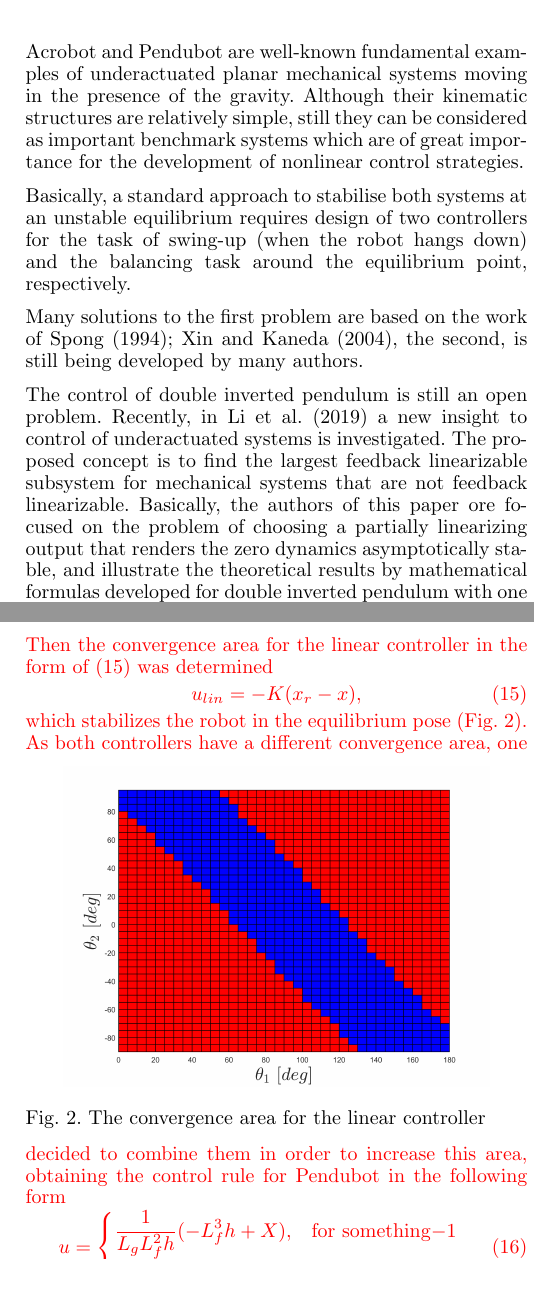
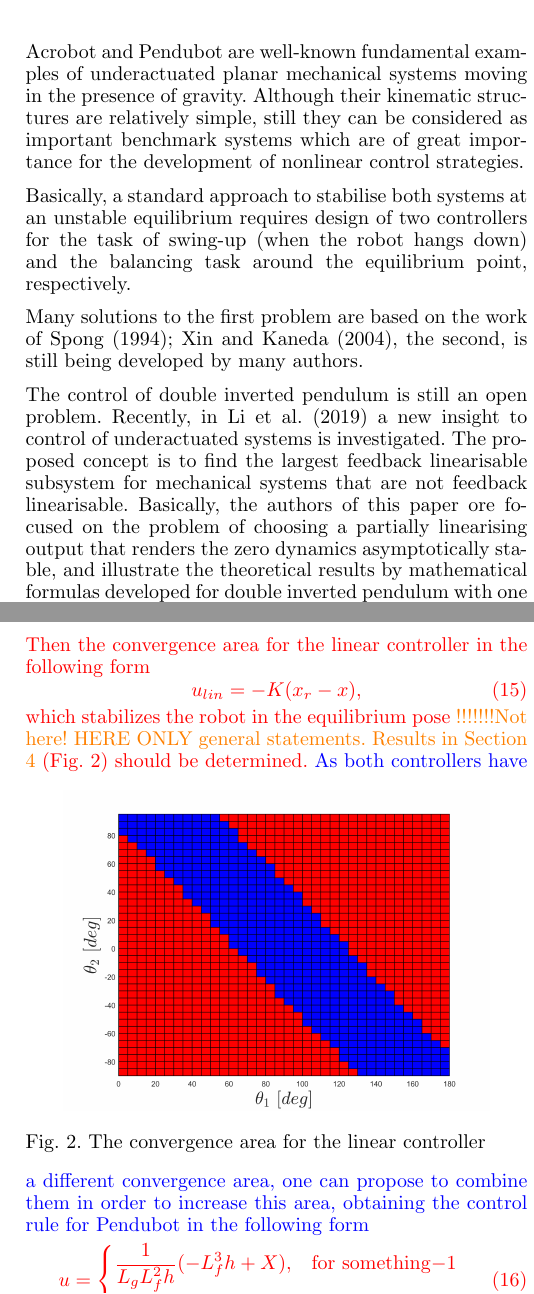
Before and after one commit to ppparulski/IFAC_2020, a LaTeX document (ifacconf.tex): two parts of the columns of pages 1 and 3 of 6, joined at a grey line, cut so that both start at the same text. Compiled offline with pdfLaTeX; the source files are stored in an older character set and shown here as Unicode.

Commit message:
Proposition of changes.

```diff
--- a/ifacconf.tex
+++ b/ifacconf.tex
@@ -82,13 +82,13 @@
 
 \section{Introduction}
 
-Acrobot and Pendubot are well-known fundamental examples of underactuated planar mechanical systems moving in the presence of the gravity. Although their kinematic structures are relatively simple, still they can be considered as important benchmark systems which are of great importance for the development of nonlinear control strategies.
+Acrobot and Pendubot are well-known fundamental examples of underactuated planar mechanical systems moving in the presence of gravity. Although their kinematic structures are relatively simple, still they can be considered as important benchmark systems which are of great importance for the development of nonlinear control strategies.
 
 Basically, a standard approach to stabilise both systems at an unstable equilibrium requires design of two controllers for the task of swing-up (when the robot hangs down) and the balancing task around the equilibrium point, respectively.
 
 Many solutions to the first problem are based on the work of \cite{Spong_partial, xin_swing_new}, the second, is still being developed by many authors.
 
-The control of double inverted pendulum is still an open problem. Recently, in \cite{Respondek_2019} a new insight to control of underactuated systems is investigated. The proposed concept is to find the largest feedback linearizable subsystem for mechanical systems that are not feedback linearizable. Basically, the authors of this paper ore focused on the problem of choosing a partially linearizing output that renders the zero dynamics asymptotically stable,
+The control of double inverted pendulum is still an open problem. Recently, in \cite{Respondek_2019} a new insight to control of underactuated systems is investigated. The proposed concept is to find the largest feedback linearisable subsystem for mechanical systems that are not feedback linearisable. Basically, the authors of this paper ore focused on the problem of choosing a partially linearising output that renders the zero dynamics asymptotically stable,
 and illustrate the theoretical results by mathematical formulas developed for double inverted pendulum with one actuator (Acrobot and Pendubot). However, no attempt is done  to use the discussed concept to design a controller for these benchmark systems. Hence, any simulation or experimental verification has not been reported yet.
 %
 In this paper authors attempt to fill this gap and extend preliminary results recently discussed by \cite{bartkowiak} for the Pendubot. Authors are also interested in the applicability of such an algorithm to the physically existing root.
@@ -438,13 +435,15 @@
 %(Tutaj może rysunek jak się uda go zrobić).
 \\
-Then the convergence area  for the linear controller in the form of (\ref{eq:sterownik_liniowy}) was determined
+Then the convergence area  for the linear controller in the following form
 %
 \begin{equation}
 u_{lin} = -K (x_r - x),
 \label{eq:sterownik_liniowy}
 \end{equation}
 %
-which stabilizes the robot in the equilibrium pose (Fig.~\ref{fig:obszar_zbierznosci_tylko_liniowy}).
+which stabilizes the robot in the equilibrium pose
+{\color{orange} !!!!!!!Not here! HERE ONLY general statements. Results in Section 4}
+(Fig.~\ref{fig:obszar_zbierznosci_tylko_liniowy}) should be determined.
 %
 \begin{figure}[!ht]
 	\centering
@@ -453,7 +452,7 @@
 	\label{fig:obszar_zbierznosci_tylko_liniowy}
 \end{figure}
 %
-As both controllers have a different convergence area, one decided to combine them in order to increase this area, obtaining the control rule for Pendubot  in the following form
+{\color{blue}As both controllers have a different convergence area, one can propose to combine them in order to increase this area, obtaining the control rule for Pendubot  in the following form}
 %Jako, że oba sterowniki mają inny obszar zbieżności, postanowiono dokonać ich połączenia w celu zwiąkszenia tegoż obszaru, uzyskując zależność na sterowanie daną wzorem
 %
 \begin{equation}
```
Also changed, not shown: ifacconf.tex (14 more changed lines), 4 other files.
